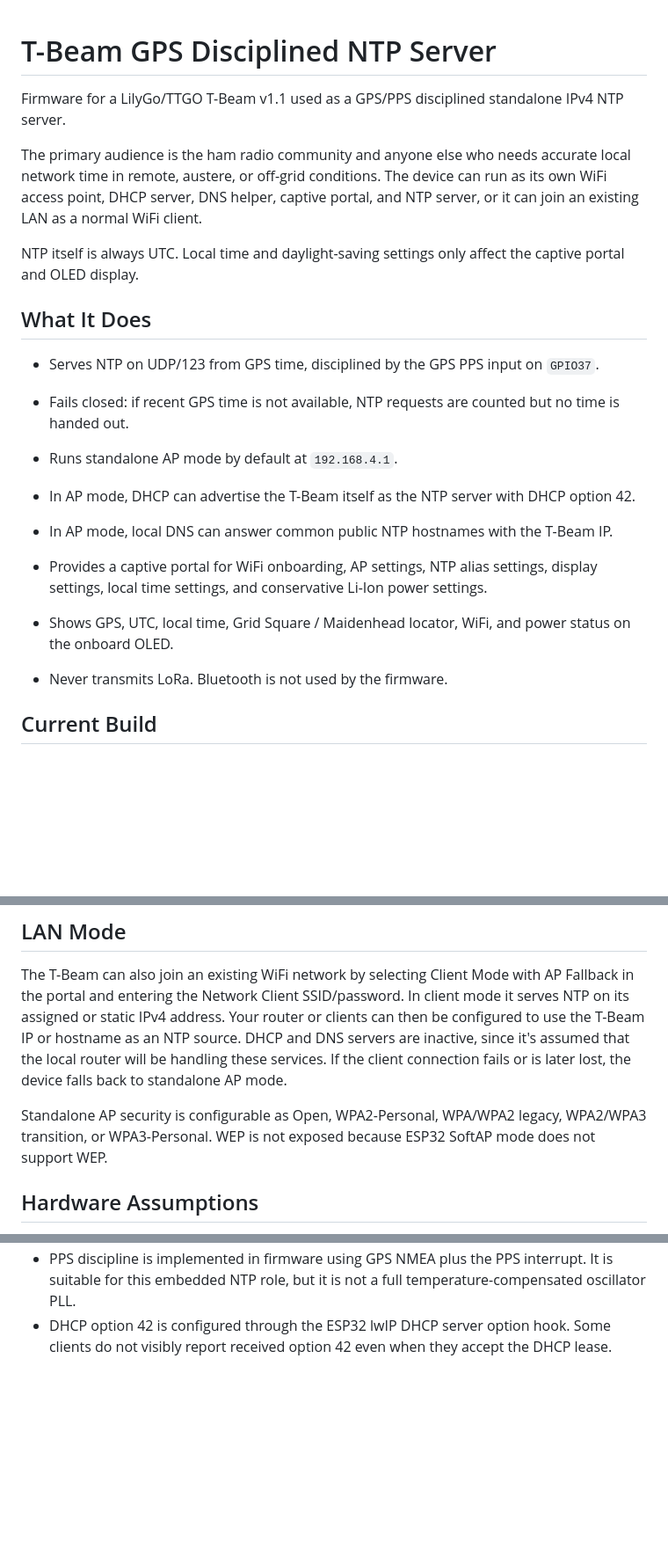
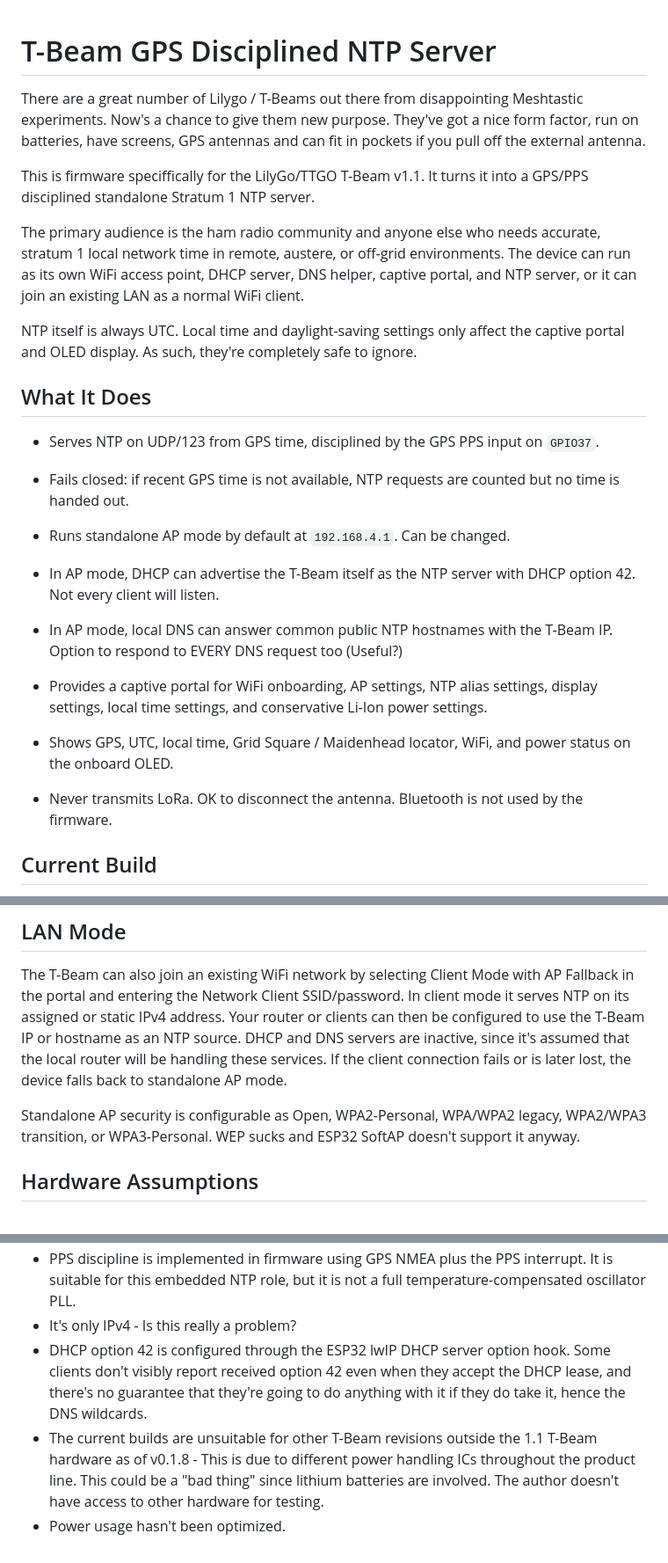
Before and after one commit to DrFrankReade/T-Beam-NTP-Server, a Markdown page: README.md, 3 parts joined by grey strips. Shown at 88% size. Drawn GitHub-style; blank space fills up the shorter version.

```diff
--- a/README.md
+++ b/README.md
@@ -1,22 +1,31 @@
 # T-Beam GPS Disciplined NTP Server
 
-Firmware for a LilyGo/TTGO T-Beam v1.1 used as a GPS/PPS disciplined standalone IPv4 NTP server.
 
-The primary audience is the ham radio community and anyone else who needs accurate local network time in remote, austere, or off-grid conditions. The device can run as its own WiFi access point, DHCP server, DNS helper, captive portal, and NTP server, or it can join an existing LAN as a normal WiFi client.
+There are a great number of Lilygo / T-Beams out there from disappointing Meshtastic experiments. Now's a chance to give them new purpose. They've got a nice form factor, run on batteries, have screens, GPS antennas and can fit in pockets if you pull off the external antenna.
 
-NTP itself is always UTC. Local time and daylight-saving settings only affect the captive portal and OLED display.
+This is firmware speciffically for the LilyGo/TTGO T-Beam v1.1. It turns it into a GPS/PPS disciplined standalone Stratum 1 NTP server.
+
+The primary audience is the ham radio community and anyone else who needs accurate, stratum 1 local network time in remote, austere, or off-grid environments. The device can run as its own WiFi access point, DHCP server, DNS helper, captive portal, and NTP server, or it can join an existing LAN as a normal WiFi client.
+
+NTP itself is always UTC. Local time and daylight-saving settings only affect the captive portal and OLED display. As such, they're completely safe to ignore.
 
 ## What It Does
 
 - Serves NTP on UDP/123 from GPS time, disciplined by the GPS PPS input on `GPIO37`.
+
 - Fails closed: if recent GPS time is not available, NTP requests are counted but no time is handed out.
-- Runs standalone AP mode by default at `192.168.4.1`.
-- In AP mode, DHCP can advertise the T-Beam itself as the NTP server with DHCP option 42.
-- In AP mode, local DNS can answer common public NTP hostnames with the T-Beam IP.
+
+- Runs standalone AP mode by default at `192.168.4.1`. Can be changed.
+
+- In AP mode, DHCP can advertise the T-Beam itself as the NTP server with DHCP option 42. Not every client will listen.
+
+- In AP mode, local DNS can answer common public NTP hostnames with the T-Beam IP. Option to respond to EVERY DNS request too (Useful?)
+
 - Provides a captive portal for WiFi onboarding, AP settings, NTP alias settings, display settings, local time settings, and conservative Li-Ion power settings.
 
 - Shows GPS, UTC, local time, Grid Square / Maidenhead locator, WiFi, and power status on the onboard OLED.
-- Never transmits LoRa. Bluetooth is not used by the firmware.
+
+- Never transmits LoRa. OK to disconnect the antenna. Bluetooth is not used by the firmware.
 
 ## Current Build
 
@@ -71,7 +80,7 @@ NTP intentionally fails closed: requests are counted but no NTP response is sent
 
 The T-Beam can also join an existing WiFi network by selecting Client Mode with AP Fallback in the portal and entering the Network Client SSID/password. In client mode it serves NTP on its assigned or static IPv4 address. Your router or clients can then be configured to use the T-Beam IP or hostname as an NTP source. DHCP and DNS servers are inactive, since it's assumed that the local router will be handling these services. If the client connection fails or is later lost, the device falls back to standalone AP mode.
 
-Standalone AP security is configurable as Open, WPA2-Personal, WPA/WPA2 legacy, WPA2/WPA3 transition, or WPA3-Personal. WEP is not exposed because ESP32 SoftAP mode does not support WEP.
+Standalone AP security is configurable as Open, WPA2-Personal, WPA/WPA2 legacy, WPA2/WPA3 transition, or WPA3-Personal. WEP sucks and ESP32 SoftAP doesn't support it anyway.
 
 ## Hardware Assumptions
 
@@ -146,2 +157,5 @@ For low-rate DHCP/DNS/NTP traffic, 8 clients is a reasonable starting point on t
 - PPS discipline is implemented in firmware using GPS NMEA plus the PPS interrupt. It is suitable for this embedded NTP role, but it is not a full temperature-compensated oscillator PLL.
-- DHCP option 42 is configured through the ESP32 lwIP DHCP server option hook. Some clients do not visibly report received option 42 even when they accept the DHCP lease.
+- It's only IPv4 - Is this really a problem?
+- DHCP option 42 is configured through the ESP32 lwIP DHCP server option hook. Some clients don't visibly report received option 42 even when they accept the DHCP lease, and there's no guarantee that they're going to do anything with it if they do take it, hence the DNS wildcards.
+- The current builds are unsuitable for other T-Beam revisions outside the 1.1 T-Beam hardware as of v0.1.8 - This is due to different power handling ICs throughout the product line. This could be a "bad thing" since lithium batteries are involved.  The author doesn't have access to other hardware for testing.
+- Power usage hasn't been optimized.
```
Also changed, not shown: other parts of README.md (+11 -9 lines).
